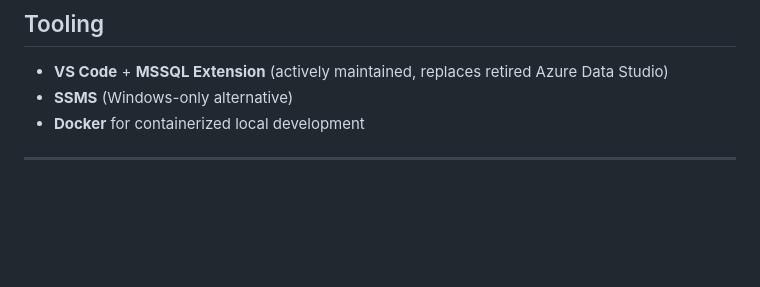
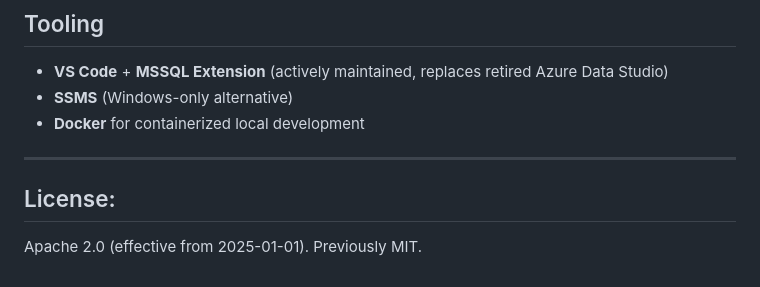
Before and after one commit to topic-hash/DataMigrata, a Markdown page: README.md, the part around the change. GitHub-like rendering; blank space fills up the shorter version.

Commit message:
Add license section with Apache 2.0 details

```diff
--- a/README.md
+++ b/README.md
@@ -139,3 +139,5 @@ DataMigrata/
 - **Docker** for containerized local development
 
 ---
+## License:
+Apache 2.0 (effective from 2025-01-01). Previously MIT.
```
